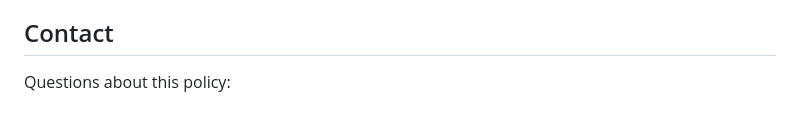
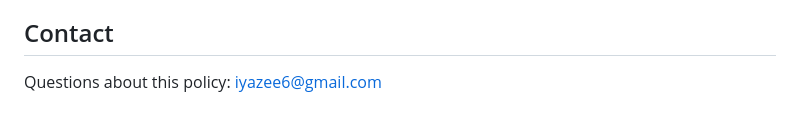
Before and after one commit to iYazee6-AI/TabVault, a Markdown page: PRIVACY.md, the part around the change. Rendered like a GitHub page.

```diff
--- a/PRIVACY.md
+++ b/PRIVACY.md
@@ -94,4 +94,4 @@ with an updated effective date.
 
 ## Contact
 
-Questions about this policy: <your contact email>
+Questions about this policy: iyazee6@gmail.com
```
Also changed, not shown: docs/store/listing.md (+2 -2 lines).
